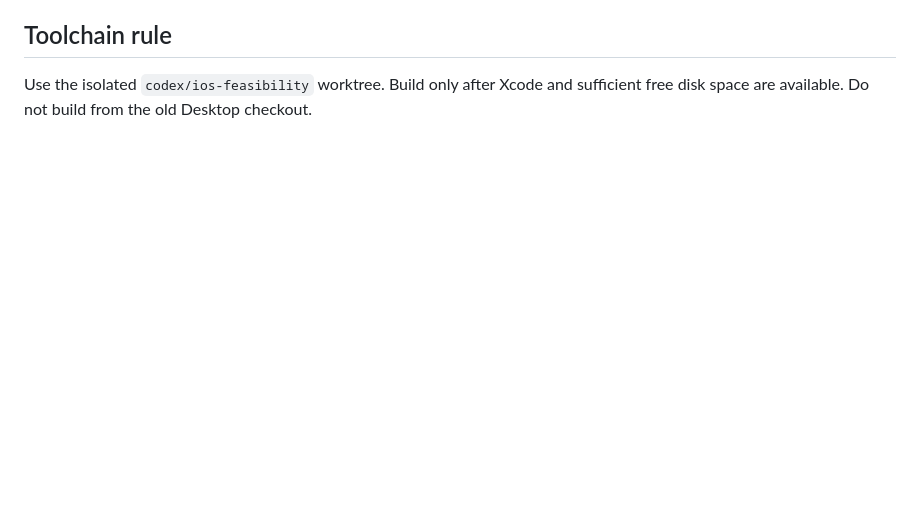
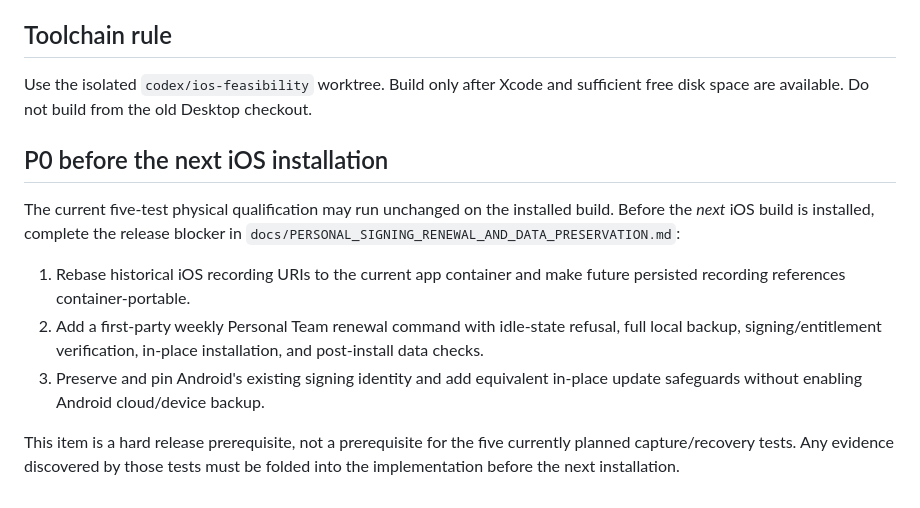
Before and after one commit to divayhere/maina, a Markdown page: docs/IOS_FEASIBILITY_PLAN.md, the part around the change. GitHub-like rendering; blank space fills up the shorter version.

Commit message:
docs: require safe personal signing renewal

```diff
--- a/docs/IOS_FEASIBILITY_PLAN.md
+++ b/docs/IOS_FEASIBILITY_PLAN.md
@@ -79,3 +79,21 @@ The iOS branch is qualified in this order. A later gate cannot hide an earlier f
 ## Toolchain rule
 
 Use the isolated `codex/ios-feasibility` worktree. Build only after Xcode and sufficient free disk space are available. Do not build from the old Desktop checkout.
+
+## P0 before the next iOS installation
+
+The current five-test physical qualification may run unchanged on the installed
+build. Before the *next* iOS build is installed, complete the release blocker in
+`docs/PERSONAL_SIGNING_RENEWAL_AND_DATA_PRESERVATION.md`:
+
+1. Rebase historical iOS recording URIs to the current app container and make
+   future persisted recording references container-portable.
+2. Add a first-party weekly Personal Team renewal command with idle-state
+   refusal, full local backup, signing/entitlement verification, in-place
+   installation, and post-install data checks.
+3. Preserve and pin Android's existing signing identity and add equivalent
+   in-place update safeguards without enabling Android cloud/device backup.
+
+This item is a hard release prerequisite, not a prerequisite for the five
+currently planned capture/recovery tests. Any evidence discovered by those
+tests must be folded into the implementation before the next installation.
```
Also changed, not shown: docs/PERSONAL_SIGNING_RENEWAL_AND_DATA_PRESERVATION.md (added, +149 -0 lines).
